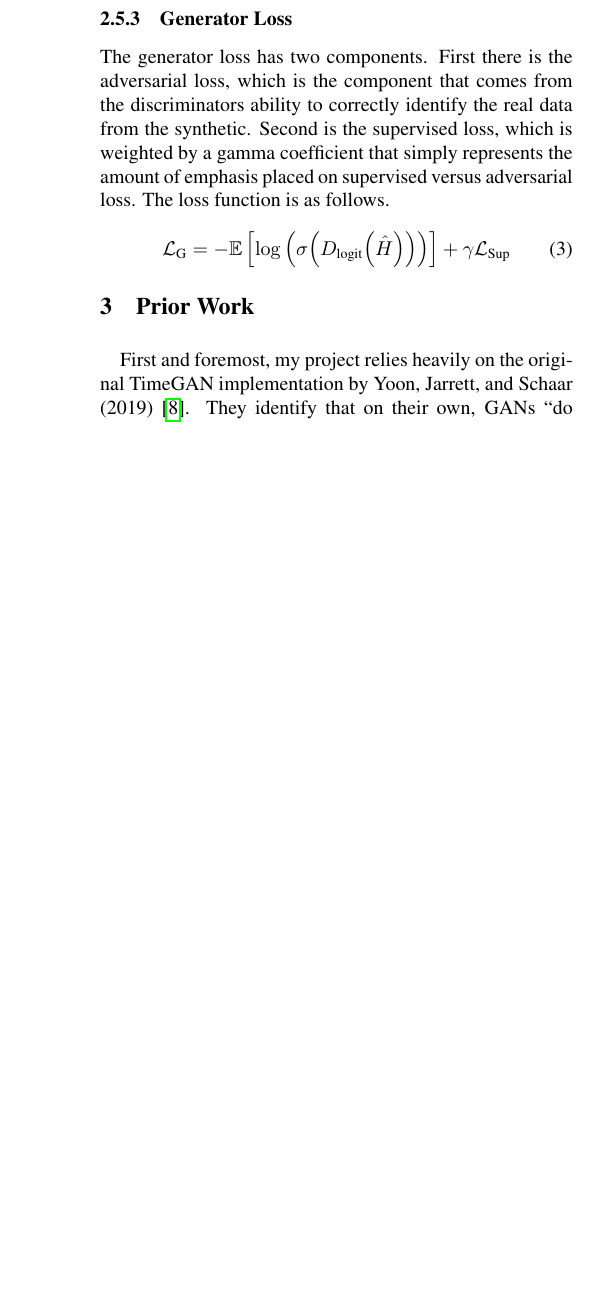
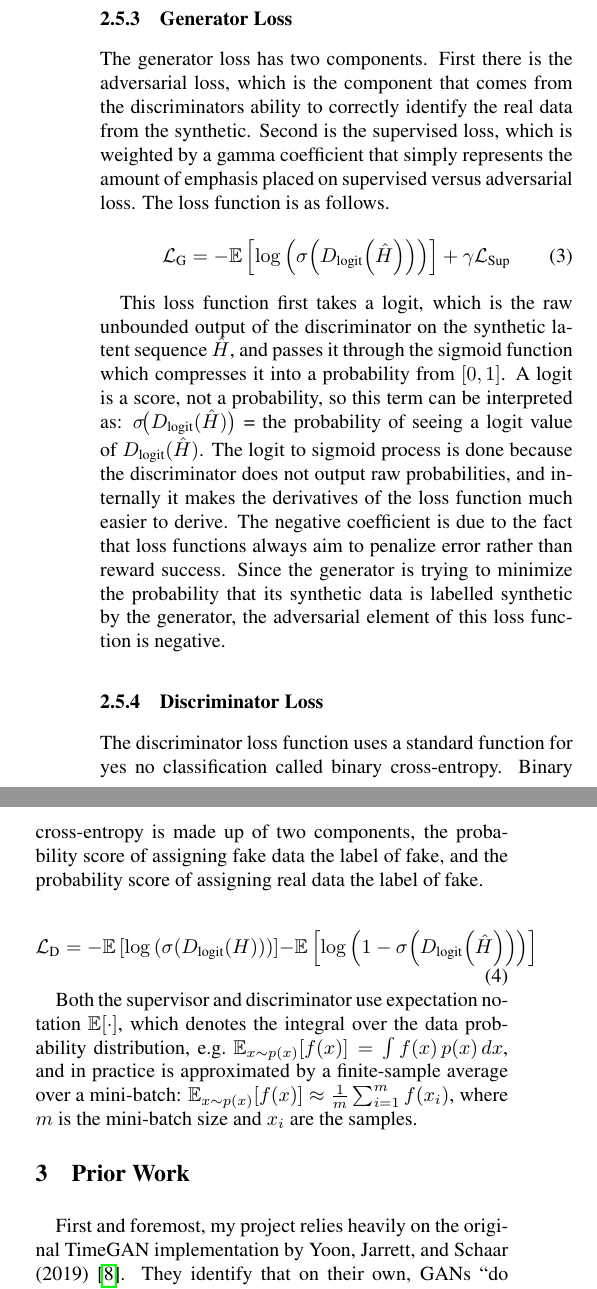
Before and after one commit to kincaidqf/comps_final_paper, a LaTeX document (comps.tex): part of one column of page 4 of 8 before the commit and two parts of the columns of page 4 of 9 after it, the two joined at a grey line, cut so that both start at the same text, the shorter picture padded with empty space. Compiled offline with pdfLaTeX.

Commit message:
adding in discriminator loss function section

```diff
--- a/comps.tex
+++ b/comps.tex
@@ -115,6 +115,17 @@ The generator loss has two components. First there is the adversarial loss, whic
 \begin{equation}
         \mathcal{L}_{\text{G}} = -\mathbb{E}\left[\log\left(\sigma\!\left(D_{\text{logit}}\!\left(\hat{H}\right)\right)\right)\right] + \gamma \mathcal{L}_{\text{Sup}}
 \end{equation}
+
+This loss function first takes a logit, which is the raw unbounded output of the discriminator on the synthetic latent sequence $\hat{H}$, and passes it through the sigmoid function which compresses it into a probability from $[0,1]$. A logit is a score, not a probability, so this term can be interpreted as: $\sigma\!\big(D_{\text{logit}}(\hat{H})\big)$ = the probability of seeing a logit value of $D_{\text{logit}}(\hat{H})$. The logit to sigmoid process is done because the discriminator does not output raw probabilities, and internally it makes the derivatives of the loss function much easier to derive. The negative coefficient is due to the fact that loss functions always aim to penalize error rather than reward success. Since the generator is trying to minimize the probability that its synthetic data is labelled synthetic by the generator, the adversarial element of this loss function is negative.
+
+\subsubsection{Discriminator Loss}
+The discriminator loss function uses a standard function for yes no classification called binary cross-entropy. Binary cross-entropy is made up of two components, the probability score of assigning fake data the label of fake, and the probability score of assigning real data the label of fake.
+
+\begin{equation}
+    \mathcal{L}_{\text{D}} = -\mathbb{E}\left[\log\left(\sigma\!\left(D_{\text{logit}}\!\left(H\right)\right)\right)\right] - \mathbb{E}\left[\log\left(1 - \sigma\!\left(D_{\text{logit}}\!\left(\hat{H}\right)\right)\right)\right]
+\end{equation}
+
+Both the supervisor and discriminator use expectation notation $\mathbb{E}[\cdot]$, which denotes the integral over the data probability distribution, e.g.\ $\mathbb{E}_{x\sim p(x)}[f(x)]=\int f(x)\,p(x)\,dx$, and in practice is approximated by a finite-sample average over a mini-batch: $\mathbb{E}_{x\sim p(x)}[f(x)]\approx\frac{1}{m}\sum_{i=1}^m f(x_i)$, where $m$ is the mini-batch size and $x_i$ are the samples.
 
 \section{Prior Work}
 
```
Also changed, not shown: comps.tex (2 more changed lines).
